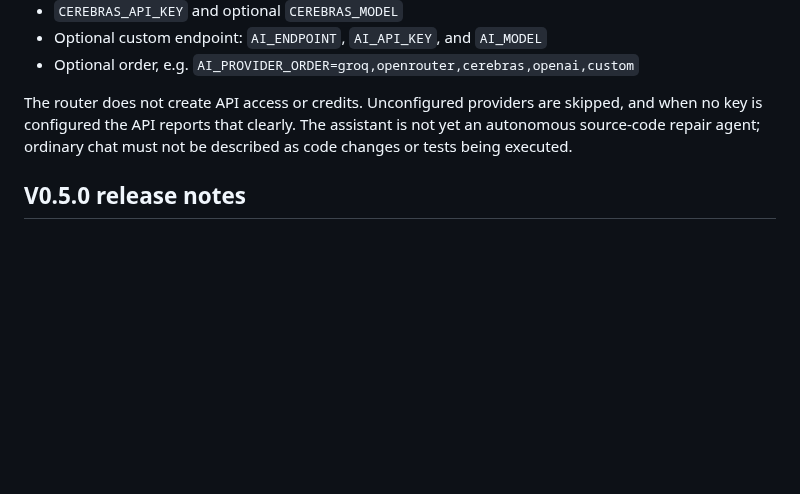
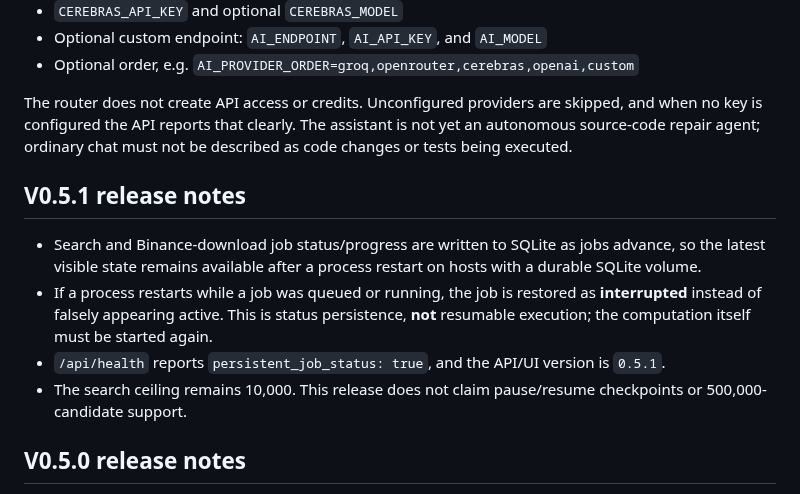
Before and after one commit to abkcex-lgtm/Strategy-foundry, a Markdown page: README.md, the part around one of its changes. Drawn GitHub-style; blank space fills up the shorter version.

Commit message:
Document persistent job status in release 0.5.1

```diff
--- a/README.md
+++ b/README.md
@@ -69,6 +69,13 @@ Configure provider keys as host-side secret environment variables, never in fron
 
 The router does not create API access or credits. Unconfigured providers are skipped, and when no key is configured the API reports that clearly. The assistant is not yet an autonomous source-code repair agent; ordinary chat must not be described as code changes or tests being executed.
 
+## V0.5.1 release notes
+
+- Search and Binance-download job status/progress are written to SQLite as jobs advance, so the latest visible state remains available after a process restart on hosts with a durable SQLite volume.
+- If a process restarts while a job was queued or running, the job is restored as **interrupted** instead of falsely appearing active. This is status persistence, **not** resumable execution; the computation itself must be started again.
+- `/api/health` reports `persistent_job_status: true`, and the API/UI version is `0.5.1`.
+- The search ceiling remains 10,000. This release does not claim pause/resume checkpoints or 500,000-candidate support.
+
 ## V0.5.0 release notes
 
 - The API version and health endpoint now report **0.5.0**.
```
Also changed, not shown: other parts of README.md (+1 -1 lines).
